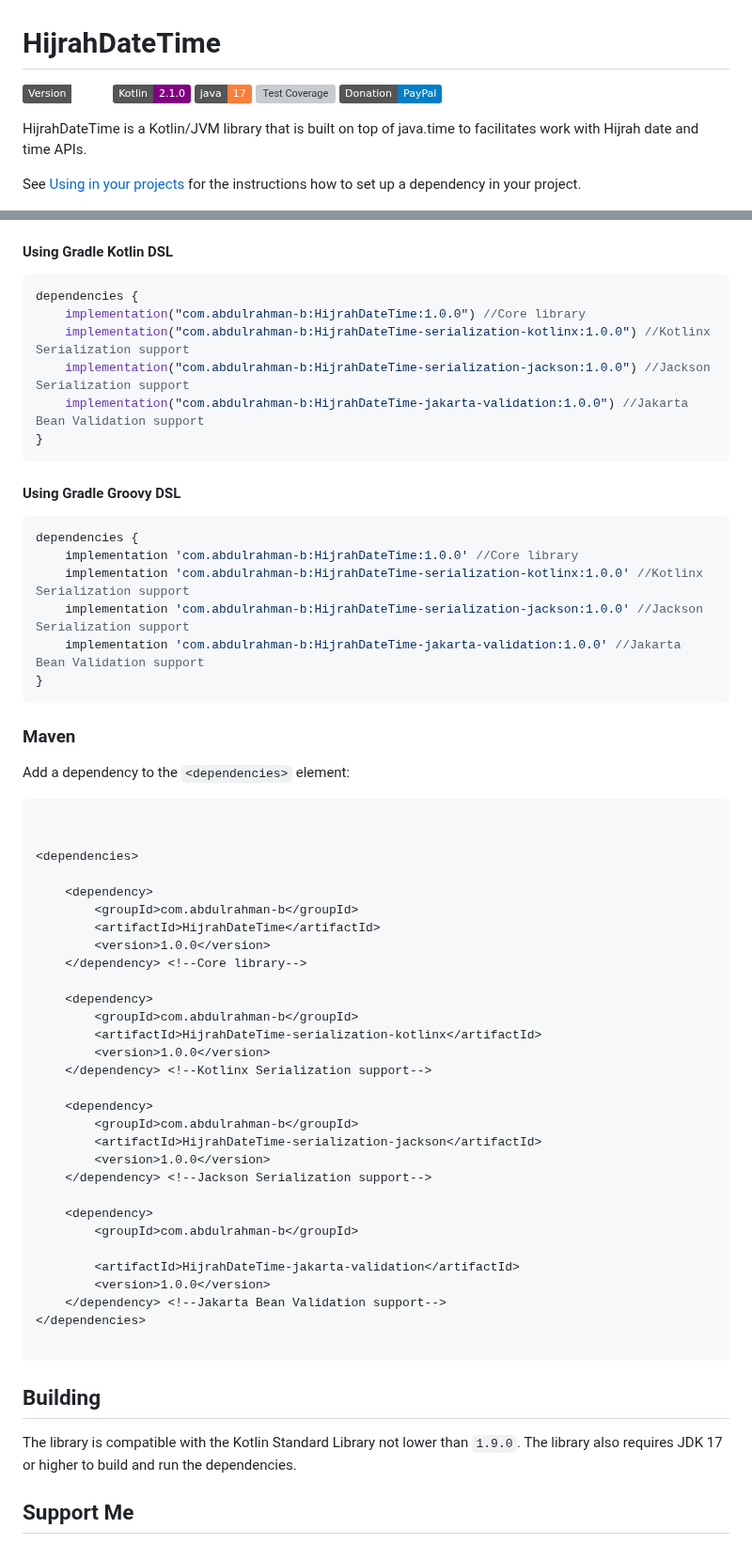
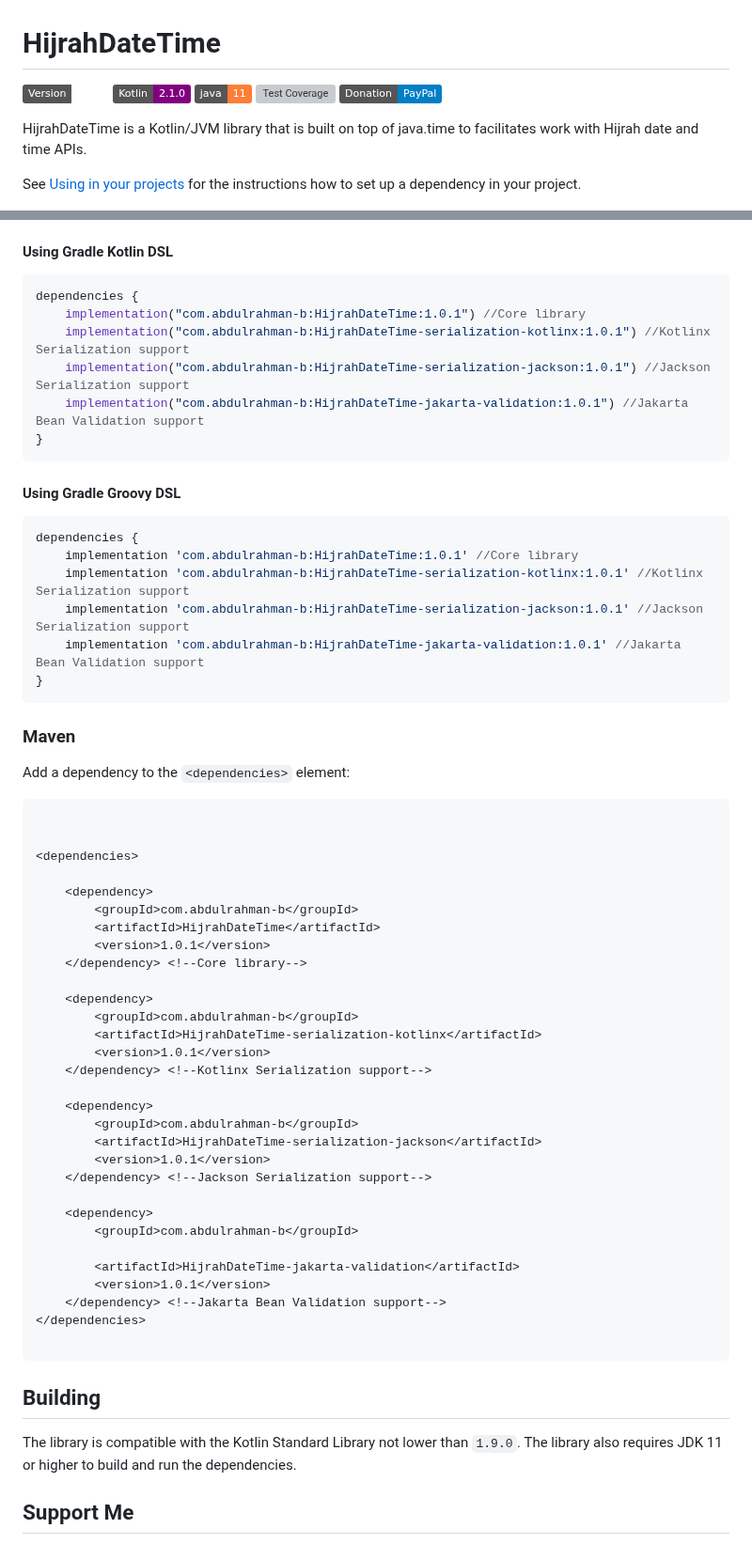
Before and after one commit to abdulrahman-b0/HijrahDateTime, a Markdown page: README.md, 2 parts joined by grey strips. Shown at 94% size. Drawn GitHub-style; badges without logos; grey boxes are pictures that could not be loaded.

Commit message:
Update README.md to match new updates.

````diff
--- a/README.md
+++ b/README.md
@@ -1,8 +1,8 @@
 # HijrahDateTime
 
-[![Version](https://img.shields.io/badge/Version-1.0.0-puregreen.svg)]()
+[![Version](https://img.shields.io/badge/Version-1.0.1-puregreen.svg)]()
 [![Kotlin](https://img.shields.io/badge/Kotlin-2.1.0-purple.svg?logo=kotlin)]()
-[![Java](https://img.shields.io/badge/java-17-orange.svg?logo=java)]()
+[![Java](https://img.shields.io/badge/java-11-orange.svg?logo=java)]()
 [![Test Coverage](https://s3.amazonaws.com/assets.coveralls.io/badges/coveralls_99.svg)]()
 [![Donation](https://img.shields.io/badge/Donation-PayPal-blue.svg?logo=paypal)](https://www.paypal.com/paypalme/AbdulrahmanBahamel)
 
@@ -312,20 +312,20 @@ repositories {
 #### Using Gradle Kotlin DSL
 ```kotlin build.gradle.kts
 dependencies {
-    implementation("com.abdulrahman-b:HijrahDateTime:1.0.0") //Core library
-    implementation("com.abdulrahman-b:HijrahDateTime-serialization-kotlinx:1.0.0") //Kotlinx Serialization support
-    implementation("com.abdulrahman-b:HijrahDateTime-serialization-jackson:1.0.0") //Jackson Serialization support
-    implementation("com.abdulrahman-b:HijrahDateTime-jakarta-validation:1.0.0") //Jakarta Bean Validation support
+    implementation("com.abdulrahman-b:HijrahDateTime:1.0.1") //Core library
+    implementation("com.abdulrahman-b:HijrahDateTime-serialization-kotlinx:1.0.1") //Kotlinx Serialization support
+    implementation("com.abdulrahman-b:HijrahDateTime-serialization-jackson:1.0.1") //Jackson Serialization support
+    implementation("com.abdulrahman-b:HijrahDateTime-jakarta-validation:1.0.1") //Jakarta Bean Validation support
 }
 ```
 
 #### Using Gradle Groovy DSL
 ```groovy build.gradle
 dependencies {
-    implementation 'com.abdulrahman-b:HijrahDateTime:1.0.0' //Core library
-    implementation 'com.abdulrahman-b:HijrahDateTime-serialization-kotlinx:1.0.0' //Kotlinx Serialization support
-    implementation 'com.abdulrahman-b:HijrahDateTime-serialization-jackson:1.0.0' //Jackson Serialization support
-    implementation 'com.abdulrahman-b:HijrahDateTime-jakarta-validation:1.0.0' //Jakarta Bean Validation support
+    implementation 'com.abdulrahman-b:HijrahDateTime:1.0.1' //Core library
+    implementation 'com.abdulrahman-b:HijrahDateTime-serialization-kotlinx:1.0.1' //Kotlinx Serialization support
+    implementation 'com.abdulrahman-b:HijrahDateTime-serialization-jackson:1.0.1' //Jackson Serialization support
+    implementation 'com.abdulrahman-b:HijrahDateTime-jakarta-validation:1.0.1' //Jakarta Bean Validation support
 }
 ```
 
@@ -341,26 +341,26 @@ Add a dependency to the `<dependencies>` element:
     <dependency>
         <groupId>com.abdulrahman-b</groupId>
         <artifactId>HijrahDateTime</artifactId>
-        <version>1.0.0</version>
+        <version>1.0.1</version>
     </dependency> <!--Core library-->
 
     <dependency>
         <groupId>com.abdulrahman-b</groupId>
         <artifactId>HijrahDateTime-serialization-kotlinx</artifactId>
-        <version>1.0.0</version>
+        <version>1.0.1</version>
     </dependency> <!--Kotlinx Serialization support-->
 
     <dependency>
         <groupId>com.abdulrahman-b</groupId>
         <artifactId>HijrahDateTime-serialization-jackson</artifactId>
-        <version>1.0.0</version>
+        <version>1.0.1</version>
     </dependency> <!--Jackson Serialization support-->
 
     <dependency>
         <groupId>com.abdulrahman-b</groupId>
 
         <artifactId>HijrahDateTime-jakarta-validation</artifactId>
-        <version>1.0.0</version>
+        <version>1.0.1</version>
     </dependency> <!--Jakarta Bean Validation support-->
 </dependencies>
 
@@ -369,7 +369,7 @@ Add a dependency to the `<dependencies>` element:
 ## Building
 
 The library is compatible with the Kotlin Standard Library not lower than `1.9.0`.
-The library also requires JDK 17 or higher to build and run the dependencies.
+The library also requires JDK 11 or higher to build and run the dependencies.
 
 ## Support Me
 
````
